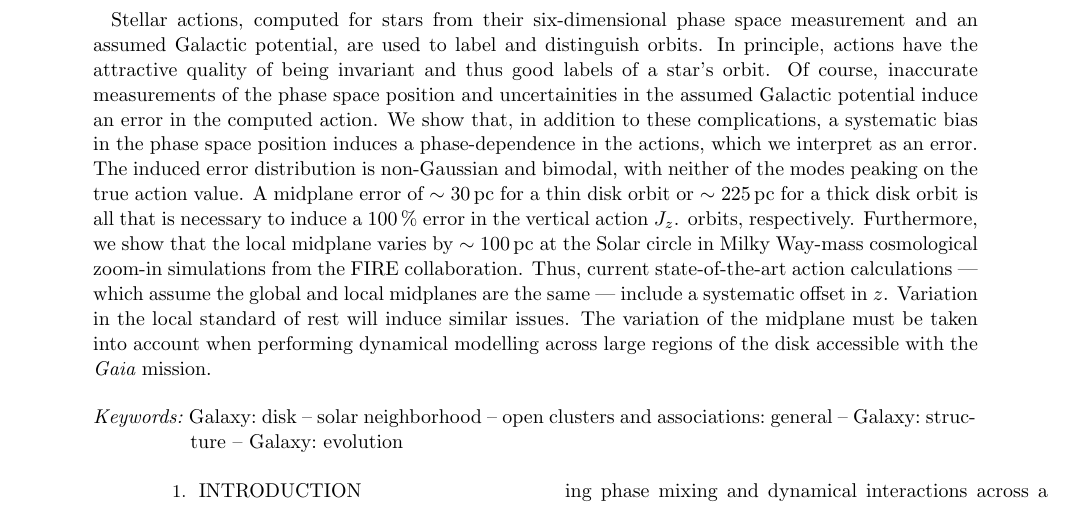
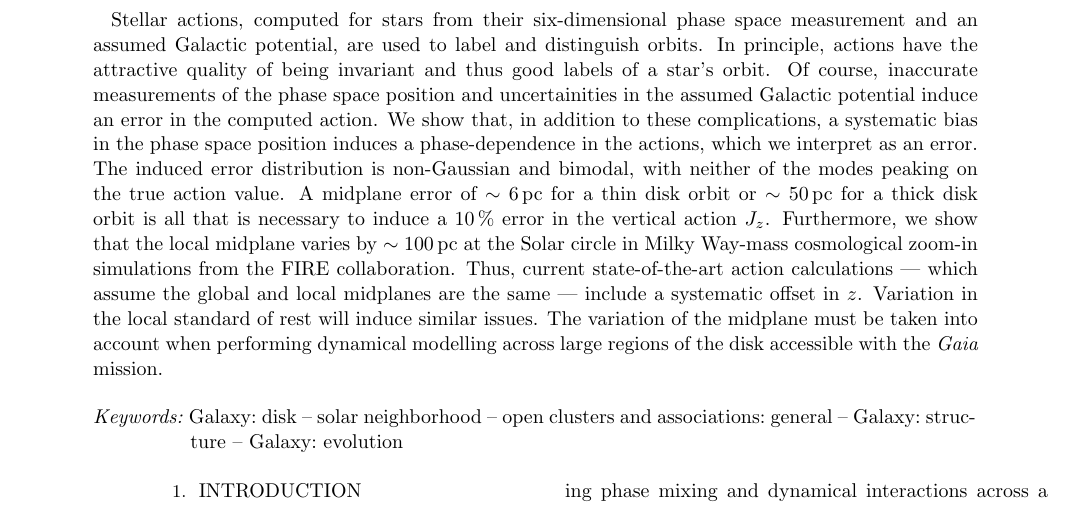
Before and after one commit to gusbeane/actions_systematic, a LaTeX paper (paper/ms.tex): part of page 1 of 19, cut so that both start at the same text. Compiled offline with pdfLaTeX.

Commit message:
Change abstract to 10 perc error

```diff
--- a/paper/ms.tex
+++ b/paper/ms.tex
@@ -88,10 +88,10 @@ complications, a systematic bias in the phase space position induces a
 phase-dependence in the actions, which we interpret as an error. The induced error distribution is
 non-Gaussian and bimodal,
 with neither of the modes peaking on the true action value.
-A midplane error of $\sim30\,\pc$ for a thin disk orbit or
-$\sim225\,\pc$ for a thick disk orbit is all that is necessary to
-induce a $100\,\%$ error in the vertical action $J_z$.
-orbits, respectively. Furthermore, we show that the local midplane varies by
+A midplane error of $\sim6\,\pc$ for a thin disk orbit or
+$\sim50\,\pc$ for a thick disk orbit is all that is necessary to
+induce a $10\,\%$ error in the vertical action $J_z$.
+Furthermore, we show that the local midplane varies by
 $\sim100\,\pc$ at the Solar circle in Milky Way-mass cosmological zoom-in
 simulations from the FIRE collaboration. Thus, current state-of-the-art action
 calculations --- which assume the global and local midplanes are the same ---
```
Also changed, not shown: schmactions/many_orbits/schmactions_many_orbits.pdf, 1 other file.
